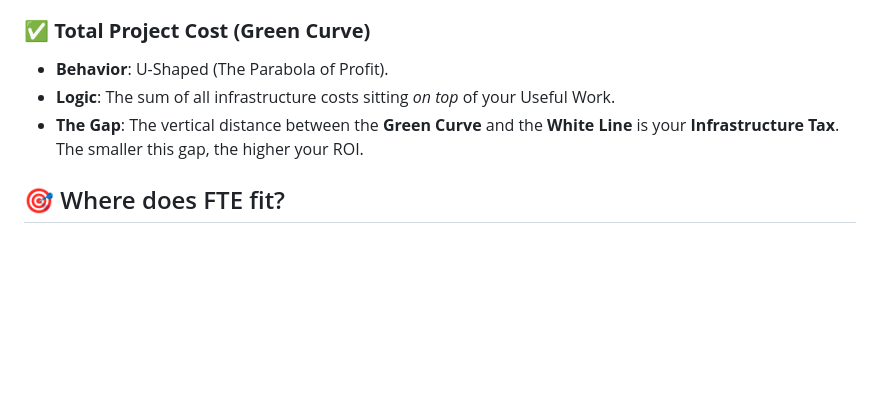
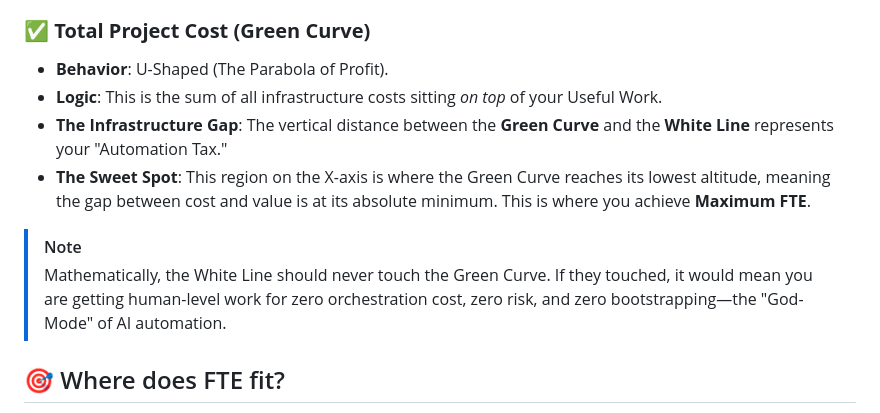
Before and after one commit to jamesdhope/sw-factory-example, a Markdown page: docs/scalability/optimisation.md, the part around the change. Rendered like a GitHub page; blank space fills up the shorter version.

Commit message:
docs: explain the Infrastructure Gap and why Cost/Value lines never touch

```diff
--- a/docs/scalability/optimisation.md
+++ b/docs/scalability/optimisation.md
@@ -24,8 +24,12 @@ Each line in the graph above represents a specific force or benchmark in your fa
 
 ### **✅ Total Project Cost (Green Curve)**
 - **Behavior**: U-Shaped (The Parabola of Profit).
-- **Logic**: The sum of all infrastructure costs sitting *on top* of your Useful Work.
-- **The Gap**: The vertical distance between the **Green Curve** and the **White Line** is your **Infrastructure Tax**. The smaller this gap, the higher your ROI.
+- **Logic**: This is the sum of all infrastructure costs sitting *on top* of your Useful Work.
+- **The Infrastructure Gap**: The vertical distance between the **Green Curve** and the **White Line** represents your "Automation Tax."
+- **The Sweet Spot**: This region on the X-axis is where the Green Curve reaches its lowest altitude, meaning the gap between cost and value is at its absolute minimum. This is where you achieve **Maximum FTE**.
+
+> [!NOTE]
+> Mathematically, the White Line should never touch the Green Curve. If they touched, it would mean you are getting human-level work for zero orchestration cost, zero risk, and zero bootstrapping—the "God-Mode" of AI automation.
 
 ## 🎯 Where does FTE fit?
 
```
